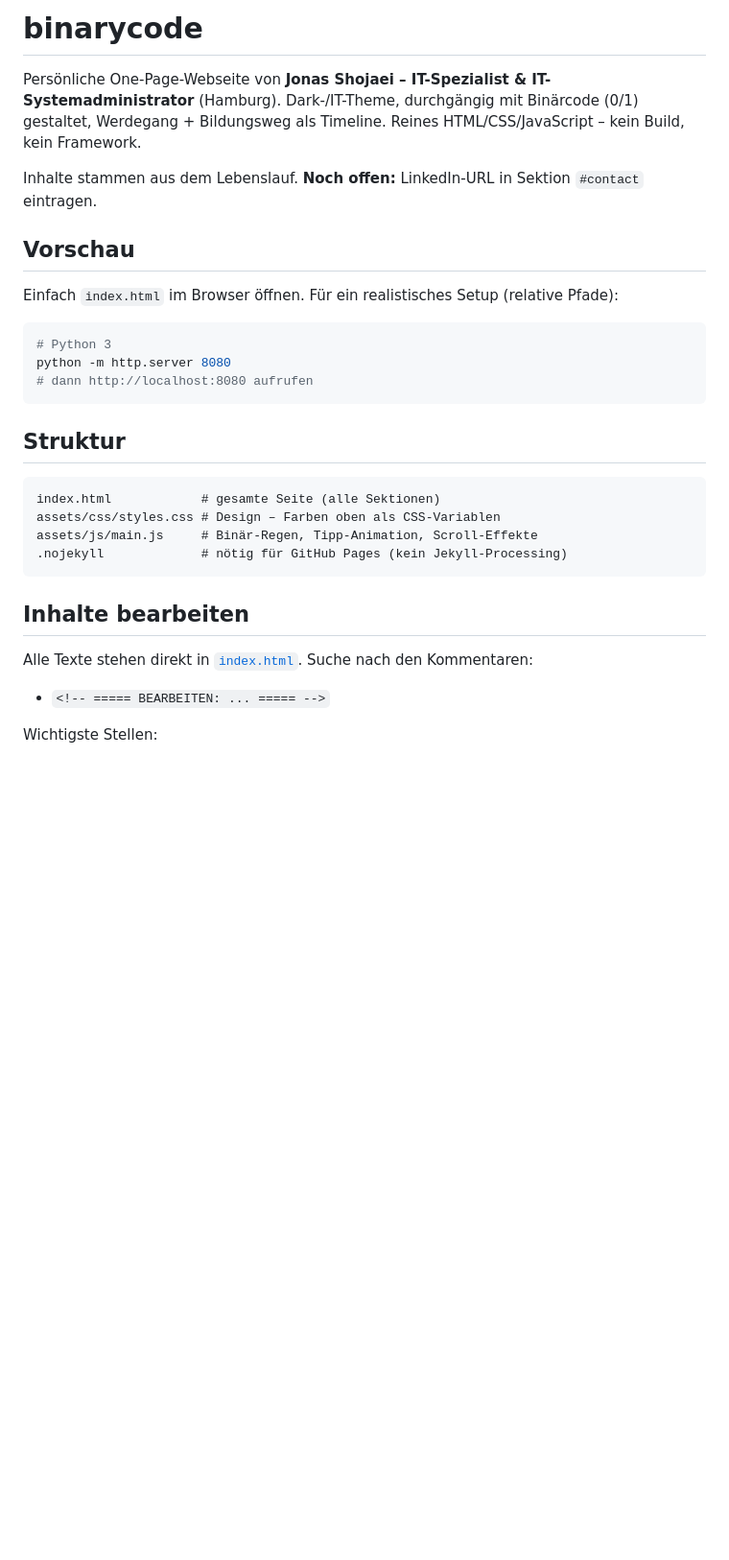
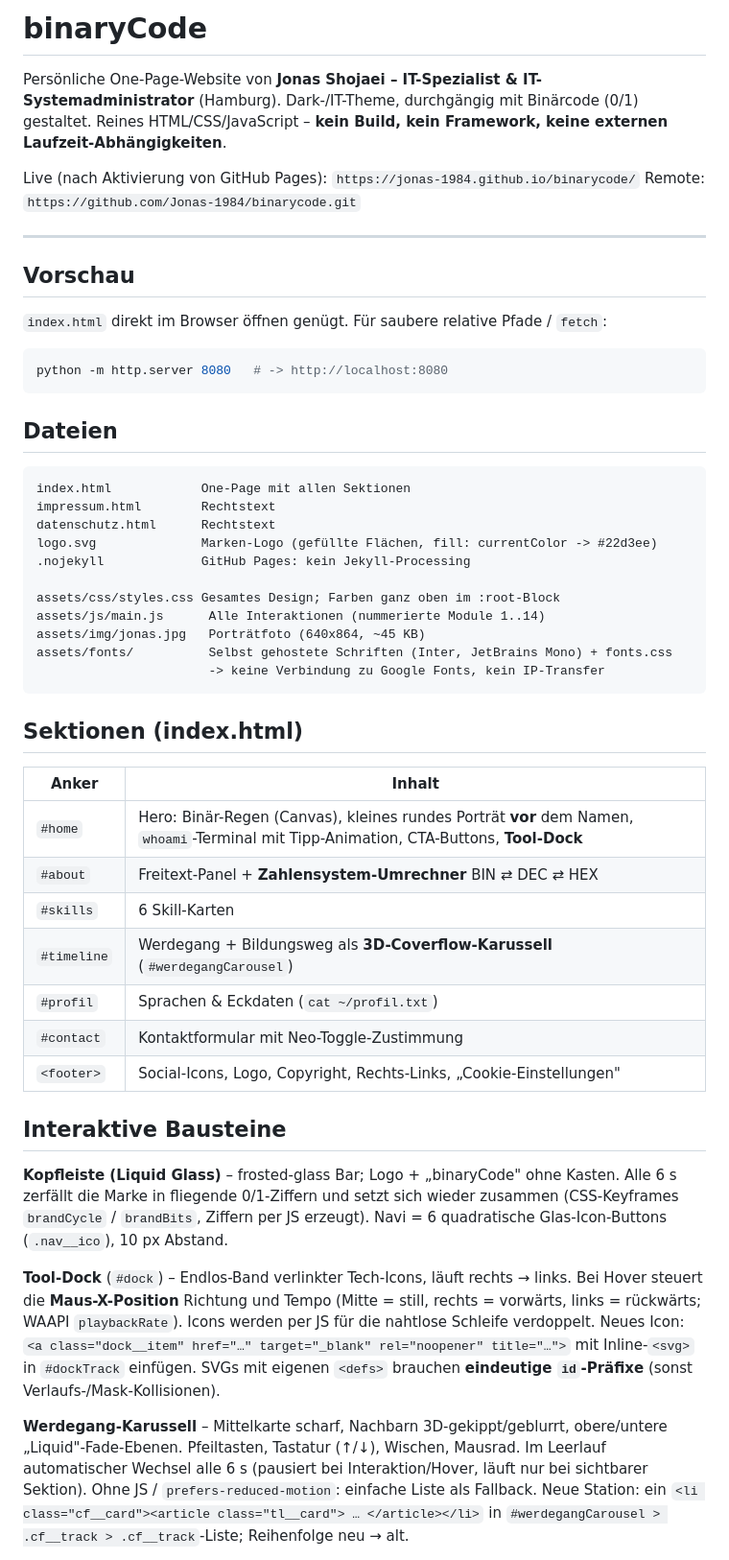
Before and after one commit to Jonas-1984/binarycode, a Markdown page: README.md, the part around one of its changes. Shown at 96% size. GitHub-like rendering; blank space fills up the shorter version.

````diff
--- a/README.md
+++ b/README.md
@@ -1,34 +1,69 @@
-# binarycode
+# binaryCode
 
-Persönliche One-Page-Webseite von **Jonas Shojaei – IT-Spezialist & IT-Systemadministrator** (Hamburg).
-Dark-/IT-Theme, durchgängig mit Binärcode (0/1) gestaltet, Werdegang + Bildungsweg als Timeline.
-Reines HTML/CSS/JavaScript – kein Build, kein Framework.
+Persönliche One-Page-Website von **Jonas Shojaei – IT-Spezialist & IT-Systemadministrator** (Hamburg).
+Dark-/IT-Theme, durchgängig mit Binärcode (0/1) gestaltet. Reines HTML/CSS/JavaScript –
+**kein Build, kein Framework, keine externen Laufzeit-Abhängigkeiten**.
 
-Inhalte stammen aus dem Lebenslauf. **Noch offen:** LinkedIn-URL in Sektion `#contact` eintragen.
+Live (nach Aktivierung von GitHub Pages): `https://jonas-1984.github.io/binarycode/`
+Remote: `https://github.com/Jonas-1984/binarycode.git`
+
+---
 
 ## Vorschau
 
-Einfach `index.html` im Browser öffnen. Für ein realistisches Setup (relative Pfade):
+`index.html` direkt im Browser öffnen genügt. Für saubere relative Pfade / `fetch`:
 
 ```bash
-# Python 3
-python -m http.server 8080
-# dann http://localhost:8080 aufrufen
+python -m http.server 8080   # -> http://localhost:8080
 ```
 
-## Struktur
+## Dateien
 
 ```
-index.html            # gesamte Seite (alle Sektionen)
-assets/css/styles.css # Design – Farben oben als CSS-Variablen
-assets/js/main.js     # Binär-Regen, Tipp-Animation, Scroll-Effekte
-.nojekyll             # nötig für GitHub Pages (kein Jekyll-Processing)
+index.html            One-Page mit allen Sektionen
+impressum.html        Rechtstext
+datenschutz.html      Rechtstext
+logo.svg              Marken-Logo (gefüllte Flächen, fill: currentColor -> #22d3ee)
+.nojekyll             GitHub Pages: kein Jekyll-Processing
+
+assets/css/styles.css Gesamtes Design; Farben ganz oben im :root-Block
+assets/js/main.js      Alle Interaktionen (nummerierte Module 1..14)
+assets/img/jonas.jpg   Porträtfoto (640x864, ~45 KB)
+assets/fonts/          Selbst gehostete Schriften (Inter, JetBrains Mono) + fonts.css
+                       -> keine Verbindung zu Google Fonts, kein IP-Transfer
 ```
 
-## Inhalte bearbeiten
+## Sektionen (index.html)
 
-Alle Texte stehen direkt in [`index.html`](index.html). Suche nach den Kommentaren:
+| Anker | Inhalt |
+|-------|--------|
+| `#home` | Hero: Binär-Regen (Canvas), kleines rundes Porträt **vor** dem Namen, `whoami`-Terminal mit Tipp-Animation, CTA-Buttons, **Tool-Dock** |
+| `#about` | Freitext-Panel + **Zahlensystem-Umrechner** BIN ⇄ DEC ⇄ HEX |
+| `#skills` | 6 Skill-Karten |
+| `#timeline` | Werdegang + Bildungsweg als **3D-Coverflow-Karussell** (`#werdegangCarousel`) |
+| `#profil` | Sprachen & Eckdaten (`cat ~/profil.txt`) |
+| `#contact` | Kontaktformular mit Neo-Toggle-Zustimmung |
+| `<footer>` | Social-Icons, Logo, Copyright, Rechts-Links, „Cookie-Einstellungen" |
 
-- `<!-- ===== BEARBEITEN: ... ===== -->`
+## Interaktive Bausteine
 
-Wichtigste Stellen:
+**Kopfleiste (Liquid Glass)** – frosted-glass Bar; Logo + „binaryCode" ohne Kasten.
+Alle 6 s zerfällt die Marke in fliegende 0/1-Ziffern und setzt sich wieder zusammen
+(CSS-Keyframes `brandCycle` / `brandBits`, Ziffern per JS erzeugt). Navi = 6 quadratische
+Glas-Icon-Buttons (`.nav__ico`), 10 px Abstand.
+
+**Tool-Dock** (`#dock`) – Endlos-Band verlinkter Tech-Icons, läuft rechts → links.
+Bei Hover steuert die **Maus-X-Position** Richtung und Tempo (Mitte = still, rechts =
+vorwärts, links = rückwärts; WAAPI `playbackRate`). Icons werden per JS für die
+nahtlose Schleife verdoppelt.
+Neues Icon: `<a class="dock__item" href="…" target="_blank" rel="noopener" title="…">`
+mit Inline-`<svg>` in `#dockTrack` einfügen. SVGs mit eigenen `<defs>` brauchen
+**eindeutige `id`-Präfixe** (sonst Verlaufs-/Mask-Kollisionen).
+
+**Werdegang-Karussell** – Mittelkarte scharf, Nachbarn 3D-gekippt/geblurrt, obere/untere
+„Liquid"-Fade-Ebenen. Pfeiltasten, Tastatur (↑/↓), Wischen, Mausrad. Im Leerlauf
+automatischer Wechsel alle 6 s (pausiert bei Interaktion/Hover, läuft nur bei sichtbarer
+Sektion). Ohne JS / `prefers-reduced-motion`: einfache Liste als Fallback.
+Neue Station: ein `<li class="cf__card"><article class="tl__card"> … </article></li>`
+in `#werdegangCarousel > .cf__track > .cf__track`-Liste; Reihenfolge neu → alt.
+
````
Also changed, not shown: other parts of README.md (+44 -45 lines).
